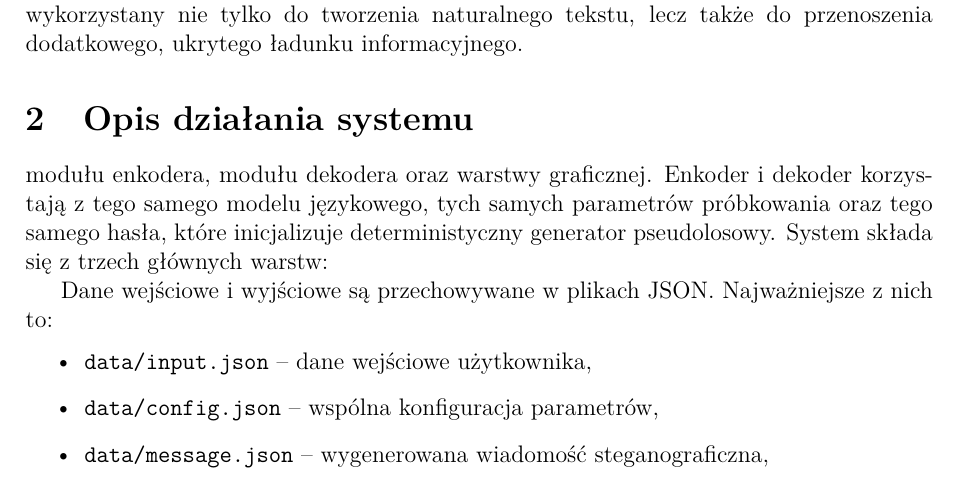
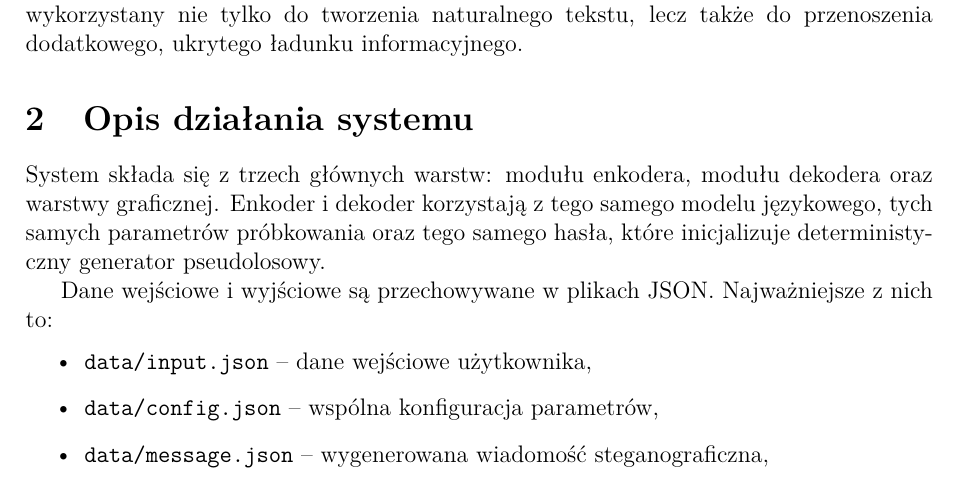
Before and after one commit to kamilpinas12/Steganography-LLM, a LaTeX paper (report.tex): part of page 1 of 5, cut so that both start at the same text. Compiled offline with pdfLaTeX.

Commit message:
fix: chapter 2

```diff
--- a/report.tex
+++ b/report.tex
@@ -49,8 +49,8 @@ Steganografia polega na ukrywaniu samego faktu istnienia tajnej wiadomości. W o
 Projekt stanowi praktyczną demonstrację, że model generatywny może zostać wykorzystany nie tylko do tworzenia naturalnego tekstu, lecz także do przenoszenia dodatkowego, ukrytego ładunku informacyjnego.
 
 
-\section{Opis działania systemu} modułu enkodera, modułu dekodera oraz warstwy graficznej. Enkoder i dekoder korzystają z tego samego modelu językowego, tych samych parametrów próbkowania oraz tego samego hasła, które inicjalizuje deterministyczny generator pseudolosowy.
-System składa się z trzech głównych warstw:
+\section{Opis działania systemu}
+System składa się z trzech głównych warstw: modułu enkodera, modułu dekodera oraz warstwy graficznej. Enkoder i dekoder korzystają z tego samego modelu językowego, tych samych parametrów próbkowania oraz tego samego hasła, które inicjalizuje deterministyczny generator pseudolosowy.
 
 Dane wejściowe i wyjściowe są przechowywane w plikach JSON. Najważniejsze z nich to:
 \begin{itemize}
```
Also changed, not shown: report.pdf.
